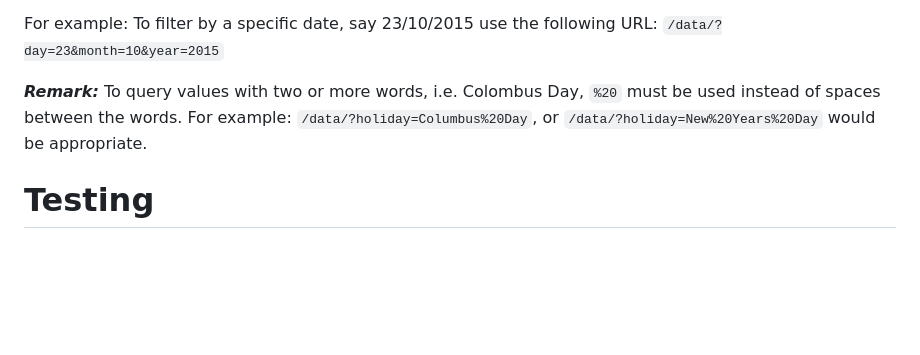
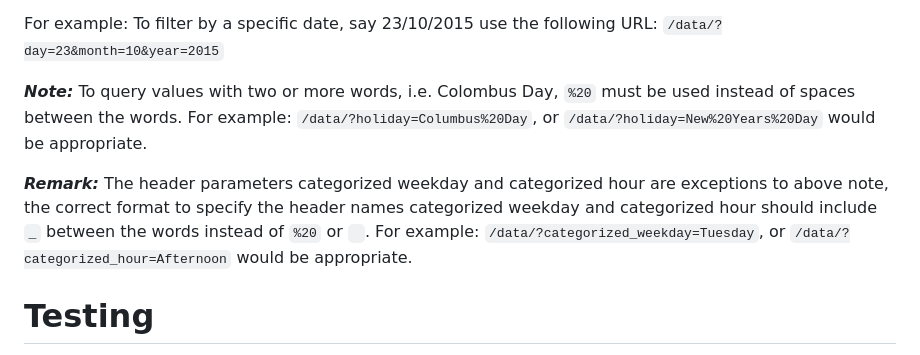
Before and after one commit to zeynepandsoy/Flask-Traffic-Web-App, a Markdown page: README.md, the part around the change. GitHub-like rendering; blank space fills up the shorter version.

Commit message:
add instructions for exceptions to query api route

```diff
--- a/README.md
+++ b/README.md
@@ -85,7 +85,11 @@ With `&` command new query parameters can be added to further constraint and per
 
 For example: To filter by a specific date, say 23/10/2015 use the following URL: `/data/?day=23&month=10&year=2015`
 
-***Remark:*** To query values with two or more words, i.e. Colombus Day, `%20` must be used instead of spaces between the words. For example: `/data/?holiday=Columbus%20Day`, or `/data/?holiday=New%20Years%20Day` would be appropriate.
+***Note:***
+To query values with two or more words, i.e. Colombus Day, `%20` must be used instead of spaces between the words. For example: `/data/?holiday=Columbus%20Day`, or `/data/?holiday=New%20Years%20Day` would be appropriate.
+
+***Remark:***
+The header parameters categorized weekday and categorized hour are exceptions to above note, the correct format to specify the header names categorized weekday and categorized hour should include `_` between the words instead of `%20` or ` `. For example: `/data/?categorized_weekday=Tuesday`, or `/data/?categorized_hour=Afternoon` would be appropriate.
 
 
 # Testing
```
